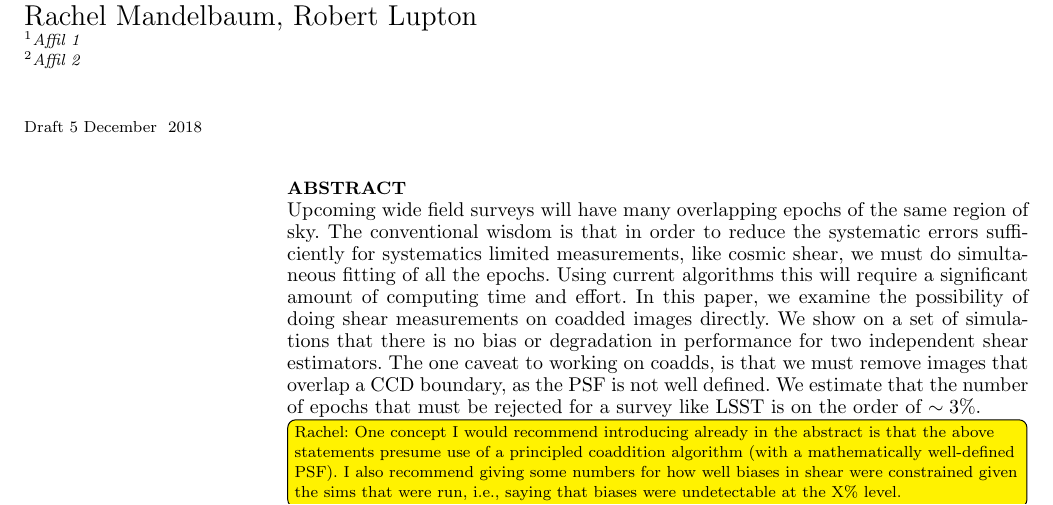
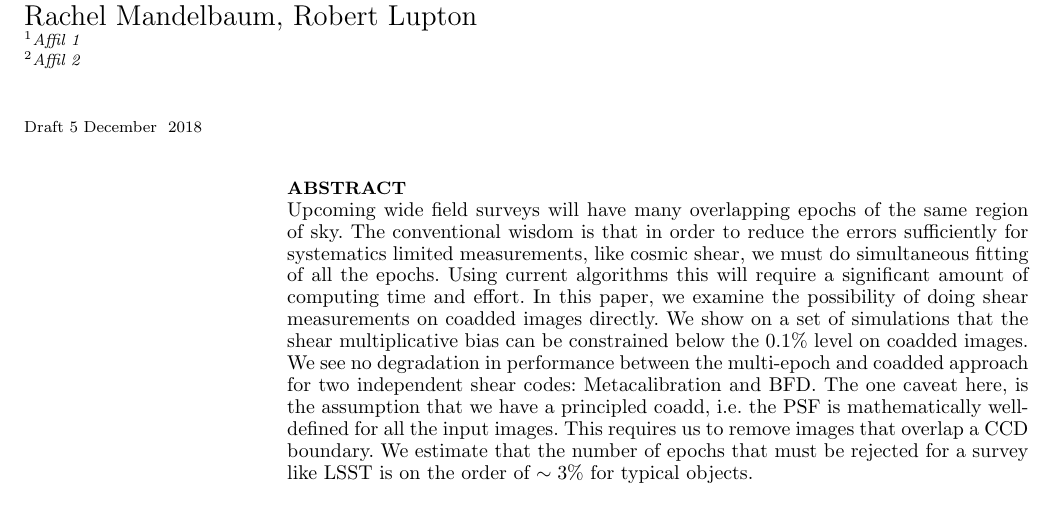
Before and after one commit to esheldon/coadds-paper, a LaTeX paper (coadds.tex): part of page 1 of 8, cut so that both start at the same text. Compiled offline with pdfLaTeX; a LaTeX package or settings file that is missing is left out.

Commit message:
Update abstract

```diff
--- a/coadds.tex
+++ b/coadds.tex
@@ -77,19 +77,19 @@
 \begin{abstract}
 Upcoming wide field surveys will have many overlapping epochs of the same
 region of sky.  The conventional wisdom is that in order to reduce the
-systematic errors sufficiently for systematics limited measurements, like
+errors sufficiently for systematics limited measurements, like
 cosmic shear, we must do simultaneous fitting of all the epochs.  Using current
 algorithms this will require a significant amount of computing time and effort.
 In this paper, we examine the possibility of doing shear measurements on
-coadded images directly.  We show on a set of simulations that there is no bias
-or degradation in performance for two independent shear estimators.  The one
-caveat to working on coadds, is that we must remove images that overlap a CCD
-boundary, as the PSF is not well defined.  We estimate that the number of
-epochs that must be rejected for a survey like LSST is on the order of $\sim 3\%$.
-\rachel{One concept I would recommend introducing already in the abstract is that the above
-  statements presume use of a principled coaddition algorithm (with a mathematically well-defined
-  PSF).  I also recommend giving some numbers for how well biases in shear were constrained given the
-sims that were run, i.e., saying that biases were undetectable at the X\% level. }
+coadded images directly.  We show on a set of simulations that the shear multiplicative
+bias can be constrained below the 0.1$\%$ level on coadded images.
+We see no degradation in performance between the multi-epoch and coadded approach for
+two independent shear codes: Metacalibration and BFD.  The one
+caveat here, is the assumption that we have a principled
+coadd, i.e. the PSF is mathematically well-defined for all the input images.
+This requires us to remove images that overlap a CCD boundary.  We estimate
+that the number of epochs that must be rejected for a survey like LSST is on the
+order of $\sim 3\%$ for typical objects.
 \end{abstract}
 
 \section{Introduction}
```
